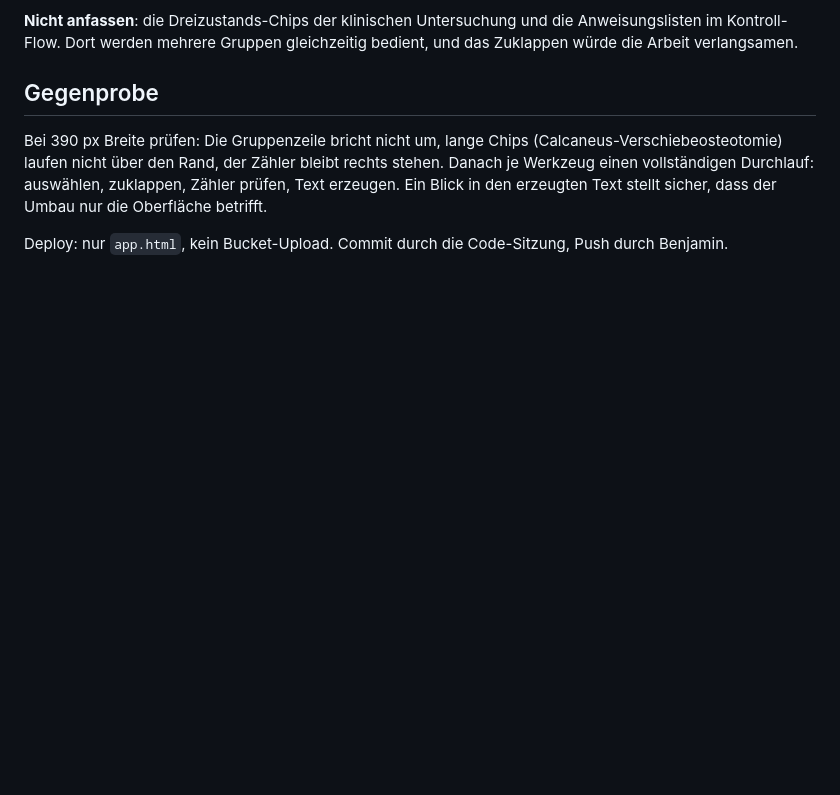
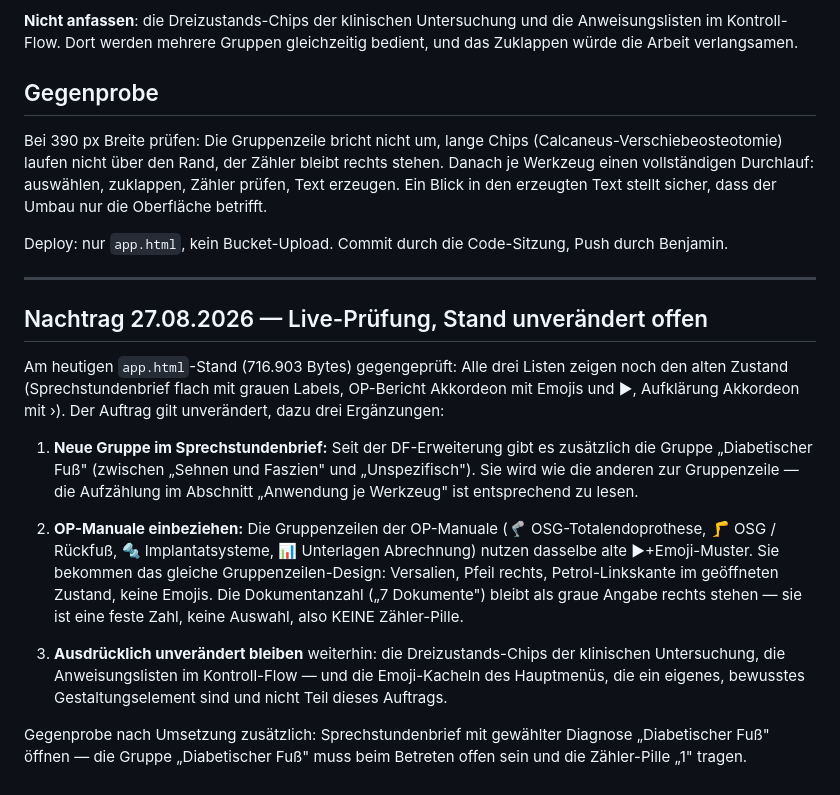
Before and after one commit to BenjaminBreuer-85/Fu-zentrum-Sprechstunde, a Markdown page: auftrag-listenmuster.md, the part around the change. Rendered like a GitHub page; blank space fills up the shorter version.

```diff
--- a/auftrag-listenmuster.md
+++ b/auftrag-listenmuster.md
@@ -58,3 +58,18 @@ Die Vorlage liegt als `listenmuster.html` bei. Sie ist bedienbar: aufklappen, Ch
 Bei 390 px Breite prüfen: Die Gruppenzeile bricht nicht um, lange Chips (Calcaneus-Verschiebeosteotomie) laufen nicht über den Rand, der Zähler bleibt rechts stehen. Danach je Werkzeug einen vollständigen Durchlauf: auswählen, zuklappen, Zähler prüfen, Text erzeugen. Ein Blick in den erzeugten Text stellt sicher, dass der Umbau nur die Oberfläche betrifft.
 
 Deploy: nur `app.html`, kein Bucket-Upload. Commit durch die Code-Sitzung, Push durch Benjamin.
+
+
+---
+
+## Nachtrag 27.08.2026 — Live-Prüfung, Stand unverändert offen
+
+Am heutigen `app.html`-Stand (716.903 Bytes) gegengeprüft: Alle drei Listen zeigen noch den alten Zustand (Sprechstundenbrief flach mit grauen Labels, OP-Bericht Akkordeon mit Emojis und ►, Aufklärung Akkordeon mit ›). Der Auftrag gilt unverändert, dazu drei Ergänzungen:
+
+1. **Neue Gruppe im Sprechstundenbrief:** Seit der DF-Erweiterung gibt es zusätzlich die Gruppe „Diabetischer Fuß" (zwischen „Sehnen und Faszien" und „Unspezifisch"). Sie wird wie die anderen zur Gruppenzeile — die Aufzählung im Abschnitt „Anwendung je Werkzeug" ist entsprechend zu lesen.
+
+2. **OP-Manuale einbeziehen:** Die Gruppenzeilen der OP-Manuale (🦿 OSG-Totalendoprothese, 🦵 OSG / Rückfuß, 🔩 Implantatsysteme, 📊 Unterlagen Abrechnung) nutzen dasselbe alte ►+Emoji-Muster. Sie bekommen das gleiche Gruppenzeilen-Design: Versalien, Pfeil rechts, Petrol-Linkskante im geöffneten Zustand, keine Emojis. Die Dokumentanzahl („7 Dokumente") bleibt als graue Angabe rechts stehen — sie ist eine feste Zahl, keine Auswahl, also KEINE Zähler-Pille.
+
+3. **Ausdrücklich unverändert bleiben** weiterhin: die Dreizustands-Chips der klinischen Untersuchung, die Anweisungslisten im Kontroll-Flow — und die Emoji-Kacheln des Hauptmenüs, die ein eigenes, bewusstes Gestaltungselement sind und nicht Teil dieses Auftrags.
+
+Gegenprobe nach Umsetzung zusätzlich: Sprechstundenbrief mit gewählter Diagnose „Diabetischer Fuß" öffnen — die Gruppe „Diabetischer Fuß" muss beim Betreten offen sein und die Zähler-Pille „1" tragen.
```
